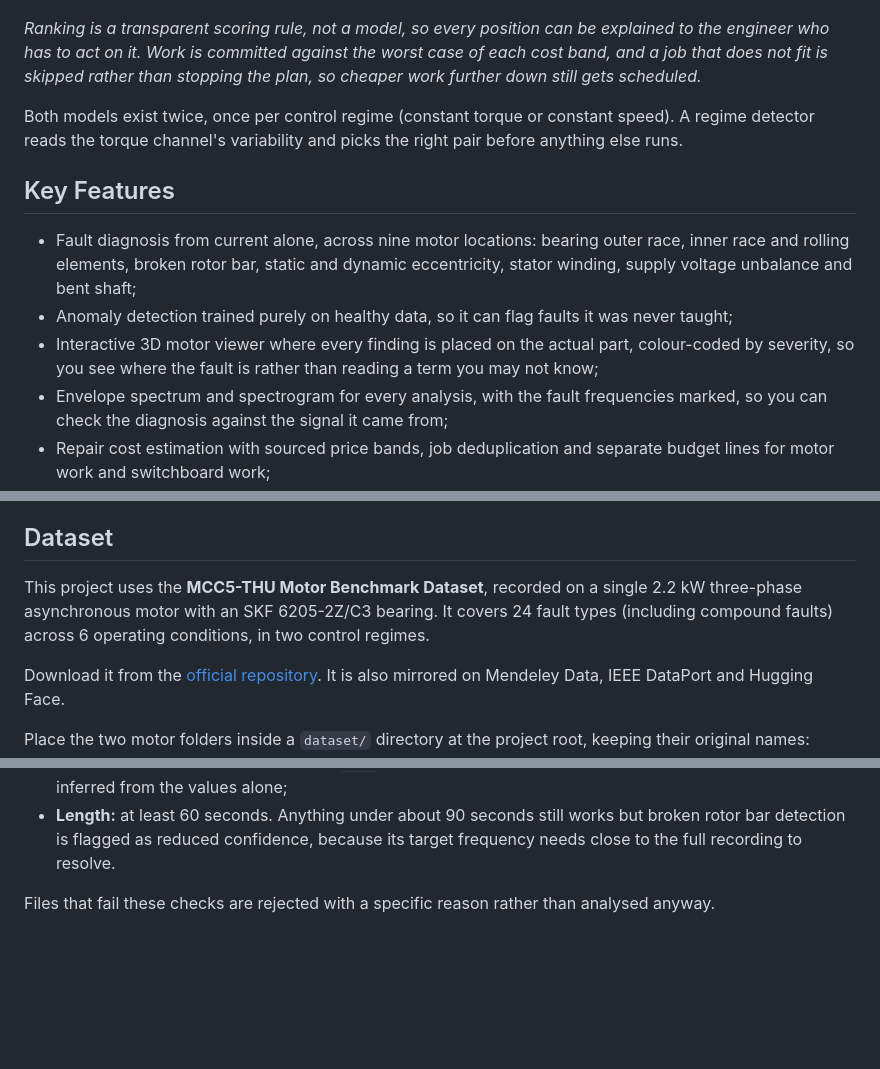
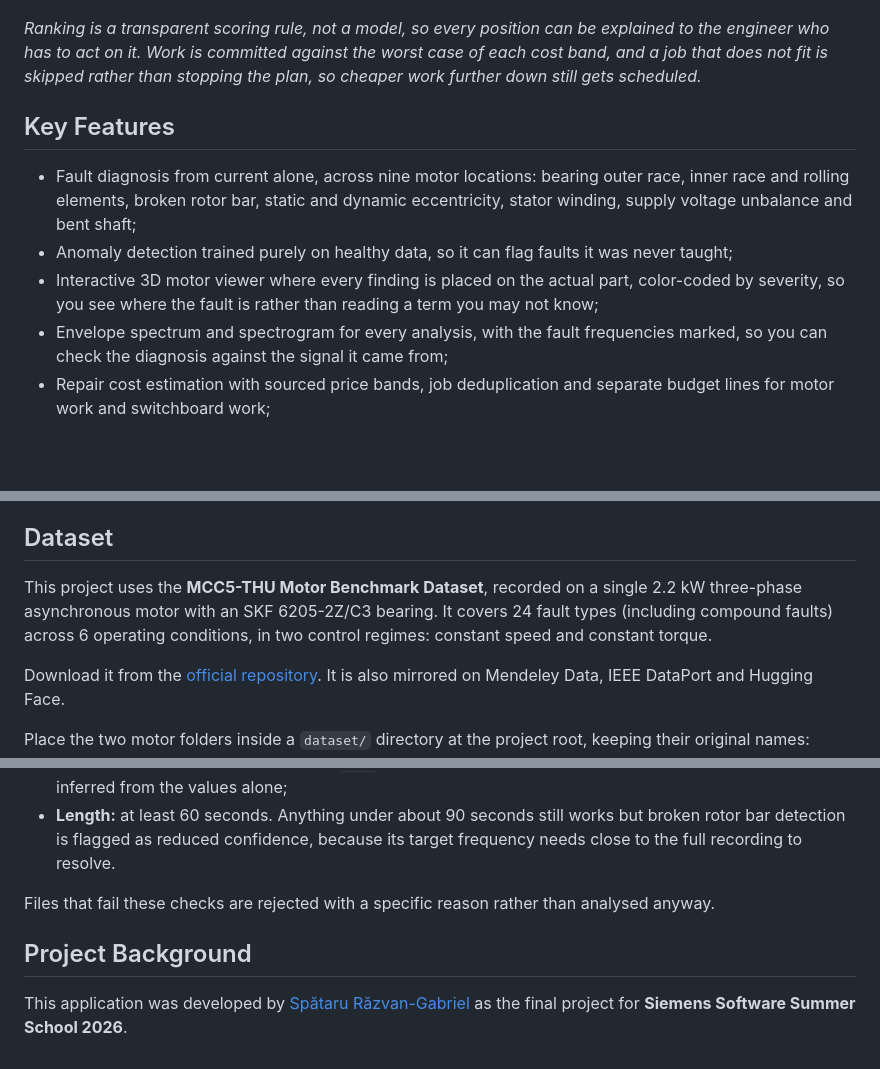
Before and after one commit to RazvanSpataru05/fleet-sense, a Markdown page: README.md, 3 parts joined by grey strips. Drawn GitHub-style; blank space fills up the shorter version.

```diff
--- a/README.md
+++ b/README.md
@@ -34,13 +32,11 @@ From there the pipeline runs in three layers:
 
 *Ranking is a transparent scoring rule, not a model, so every position can be explained to the engineer who has to act on it. Work is committed against the worst case of each cost band, and a job that does not fit is skipped rather than stopping the plan, so cheaper work further down still gets scheduled.*
 
-Both models exist twice, once per control regime (constant torque or constant speed). A regime detector reads the torque channel's variability and picks the right pair before anything else runs.
-
 ## Key Features
 
 * Fault diagnosis from current alone, across nine motor locations: bearing outer race, inner race and rolling elements, broken rotor bar, static and dynamic eccentricity, stator winding, supply voltage unbalance and bent shaft;
 * Anomaly detection trained purely on healthy data, so it can flag faults it was never taught;
-* Interactive 3D motor viewer where every finding is placed on the actual part, colour-coded by severity, so you see where the fault is rather than reading a term you may not know;
+* Interactive 3D motor viewer where every finding is placed on the actual part, color-coded by severity, so you see where the fault is rather than reading a term you may not know;
 * Envelope spectrum and spectrogram for every analysis, with the fault frequencies marked, so you can check the diagnosis against the signal it came from;
 * Repair cost estimation with sourced price bands, job deduplication and separate budget lines for motor work and switchboard work;
 * Maintenance scheduler that ranks machines by severity, confidence and cost leverage, then fits them against a budget you set;
@@ -58,7 +54,7 @@ Both models exist twice, once per control regime (constant torque or constant sp
 
 ## Dataset
 
-This project uses the **MCC5-THU Motor Benchmark Dataset**, recorded on a single 2.2 kW three-phase asynchronous motor with an SKF 6205-2Z/C3 bearing. It covers 24 fault types (including compound faults) across 6 operating conditions, in two control regimes.
+This project uses the **MCC5-THU Motor Benchmark Dataset**, recorded on a single 2.2 kW three-phase asynchronous motor with an SKF 6205-2Z/C3 bearing. It covers 24 fault types (including compound faults) across 6 operating conditions, in two control regimes: constant speed and constant torque.
 
 Download it from the [official repository](https://github.com/liuzy0708/MCC5-THU-Motor-Benchmark-Datasets). It is also mirrored on Mendeley Data, IEEE DataPort and Hugging Face.
 
@@ -144,3 +140,7 @@ You can upload any recording from the dataset, or your own, as long as it meets
 * **Length:** at least 60 seconds. Anything under about 90 seconds still works but broken rotor bar detection is flagged as reduced confidence, because its target frequency needs close to the full recording to resolve.
 
 Files that fail these checks are rejected with a specific reason rather than analysed anyway.
+
+## Project Background
+
+This application was developed by [Spătaru Răzvan-Gabriel](https://github.com/RazvanSpataru05) as the final project for **Siemens Software Summer School 2026**.
```
Also changed, not shown: other parts of README.md (+5 -7 lines).
